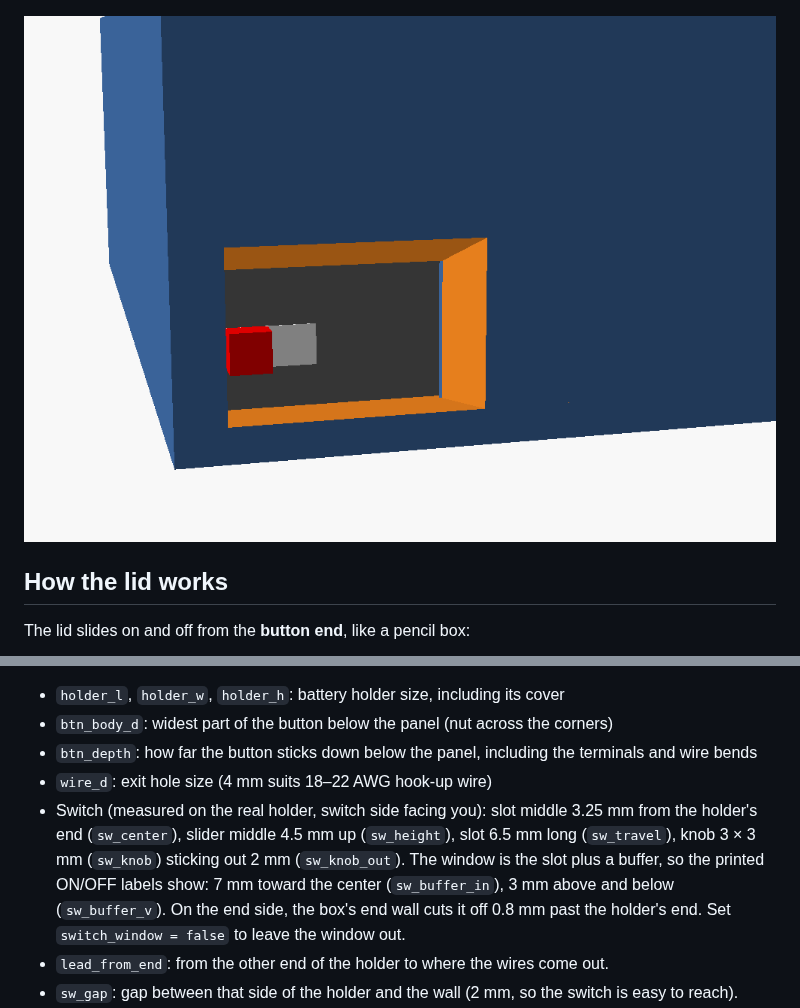
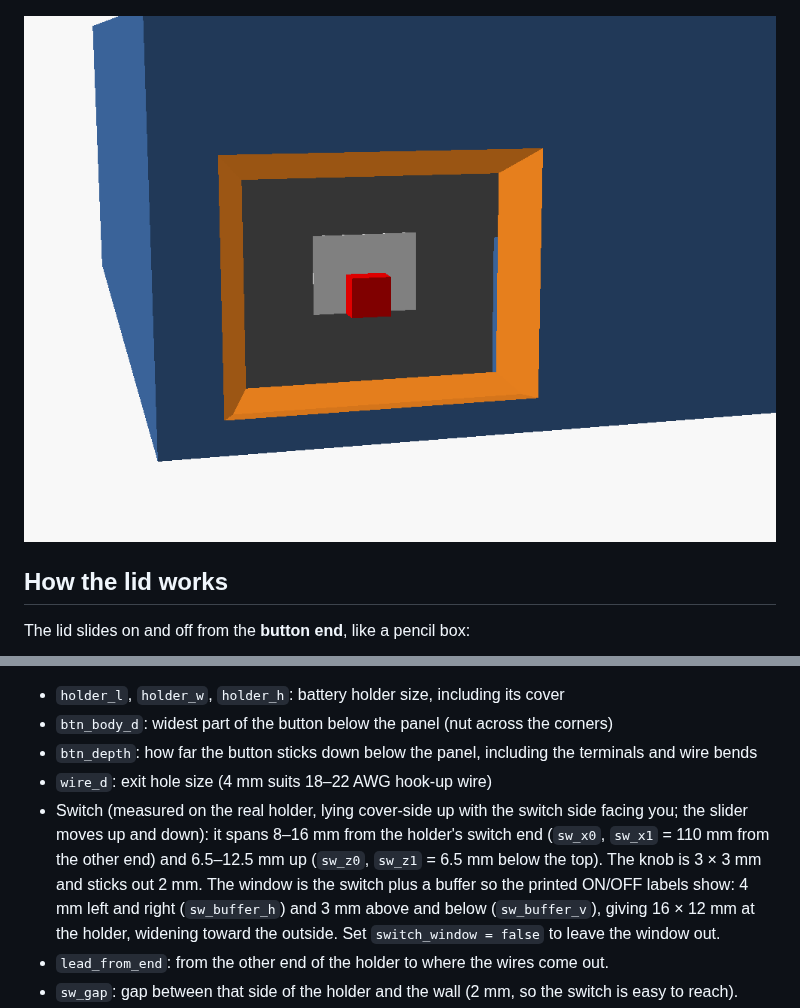
Before and after one commit to timsmolka/Pidgeon-wood-Ascent, a Markdown page: button-box/README.md, 2 parts joined by grey strips. Rendered like a GitHub page; pictures changed too: button-box/switch-window.png.

Commit message:
Switch window from corrected measurements (slider moves vertically)
Switch spans 8-16 mm from the holder's switch end and 6.5-12.5 mm up
(cover-side up). Window = switch + 4 mm left/right + 3 mm above/below
(16 x 12 mm at the holder) so the ON/OFF labels show.

Co-Authored-By: Claude Opus 5.5 <noreply@anthropic.com>
Claude-Session: https://claude.ai/code/session_01Ln2yW8a7jHPSrMqoMoXPFp

```diff
--- a/button-box/README.md
+++ b/button-box/README.md
@@ -53,7 +53,7 @@ The battery holder was measured at **126 × 71 × 19 mm** (L × W × H, cover on
 - `btn_body_d`: widest part of the button below the panel (nut across the corners)
 - `btn_depth`: how far the button sticks down below the panel, including the terminals and wire bends
 - `wire_d`: exit hole size (4 mm suits 18–22 AWG hook-up wire)
-- Switch (measured on the real holder, switch side facing you): slot middle 3.25 mm from the holder's end (`sw_center`), slider middle 4.5 mm up (`sw_height`), slot 6.5 mm long (`sw_travel`), knob 3 × 3 mm (`sw_knob`) sticking out 2 mm (`sw_knob_out`). The window is the slot plus a buffer, so the printed ON/OFF labels show: 7 mm toward the center (`sw_buffer_in`), 3 mm above and below (`sw_buffer_v`). On the end side, the box's end wall cuts it off 0.8 mm past the holder's end. Set `switch_window = false` to leave the window out.
+- Switch (measured on the real holder, lying cover-side up with the switch side facing you; the slider moves up and down): it spans 8–16 mm from the holder's switch end (`sw_x0`, `sw_x1` = 110 mm from the other end) and 6.5–12.5 mm up (`sw_z0`, `sw_z1` = 6.5 mm below the top). The knob is 3 × 3 mm and sticks out 2 mm. The window is the switch plus a buffer so the printed ON/OFF labels show: 4 mm left and right (`sw_buffer_h`) and 3 mm above and below (`sw_buffer_v`), giving 16 × 12 mm at the holder, widening toward the outside. Set `switch_window = false` to leave the window out.
 - `lead_from_end`: from the other end of the holder to where the wires come out.
 - `sw_gap`: gap between that side of the holder and the wall (2 mm, so the switch is easy to reach).
 - `lead_pocket_d`, `lead_pocket_h`: the pocket cut into the inside of the wall at the holder's wires (2.4 mm deep, 16 mm tall). It doesn't go through to the outside.
```
Also changed, not shown: 2 other files.
